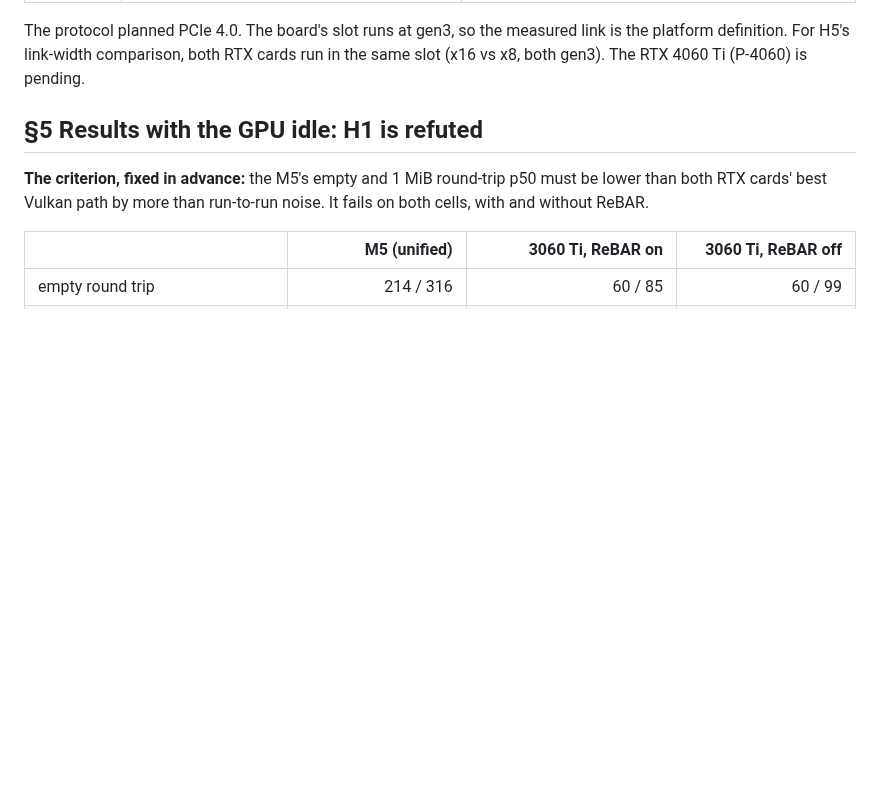
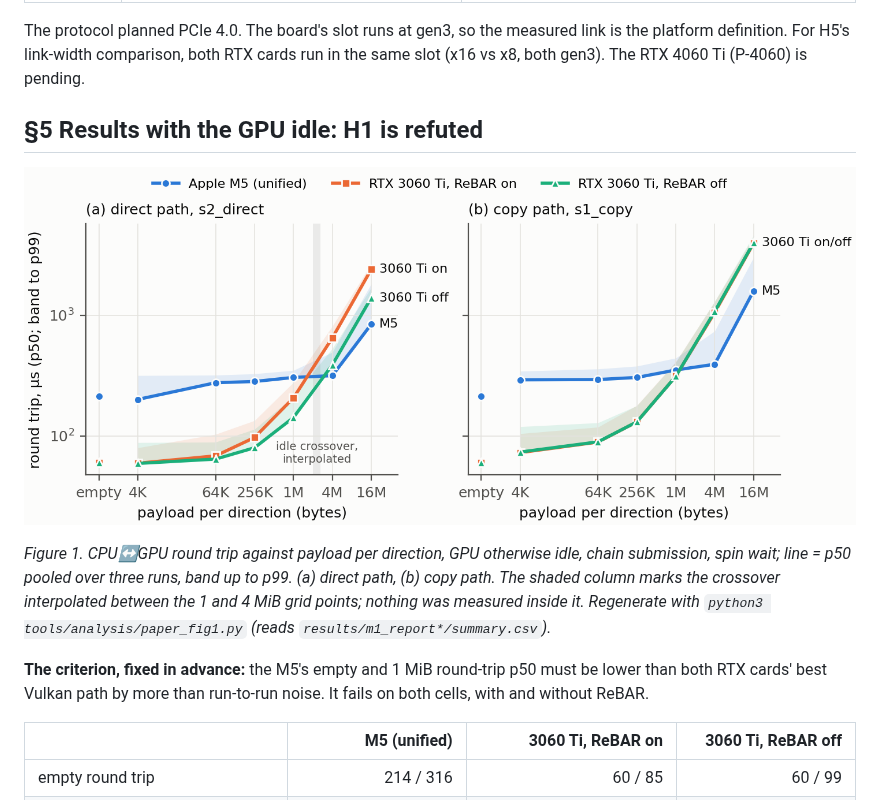
Before and after one commit to jttarigan/Lightbound, a Markdown page: docs/paper/platforms_and_m1_results.md, the part around the change. GitHub-like rendering; pictures changed too: docs/paper/fig/fig1_roundtrip_vs_payload.png (added); blank space fills up the shorter version.

Commit message:
Paper: figure 1 (round trip vs payload, M5 vs 3060 Ti on/off), §7 pipeline (design), §9 cost-model formulation
Co-Authored-By: Claude Opus 5.5 <noreply@anthropic.com>

```diff
--- a/docs/paper/platforms_and_m1_results.md
+++ b/docs/paper/platforms_and_m1_results.md
@@ -24,6 +24,13 @@ For H5's link-width comparison, both RTX cards run in the same slot (x16 vs x8,
 <!-- Mention in §12: one Mac series on battery (2026-09) was excluded, and the protocol requires AC. -->
 
 ## §5 Results with the GPU idle: H1 is refuted
+
+![Figure 1](fig/fig1_roundtrip_vs_payload.png)
+
+*Figure 1. CPU↔GPU round trip against payload per direction, GPU otherwise idle, chain submission, spin wait;
+line = p50 pooled over three runs, band up to p99. (a) direct path, (b) copy path. The shaded column marks the
+crossover interpolated between the 1 and 4 MiB grid points; nothing was measured inside it. Regenerate with
+`python3 tools/analysis/paper_fig1.py` (reads `results/m1_report*/summary.csv`).*
 
 **The criterion, fixed in advance:** the M5's empty and 1 MiB round-trip p50 must be lower than both RTX cards'
 best Vulkan path by more than run-to-run noise. It fails on both cells, with and without ReBAR.
```
Also changed, not shown: docs/paper/OUTLINE.md (+3 -3 lines), docs/paper/cost_model.md (added, +74 -0 lines), docs/paper/game_pipeline.md (added, +85 -0 lines), 2 other files.
